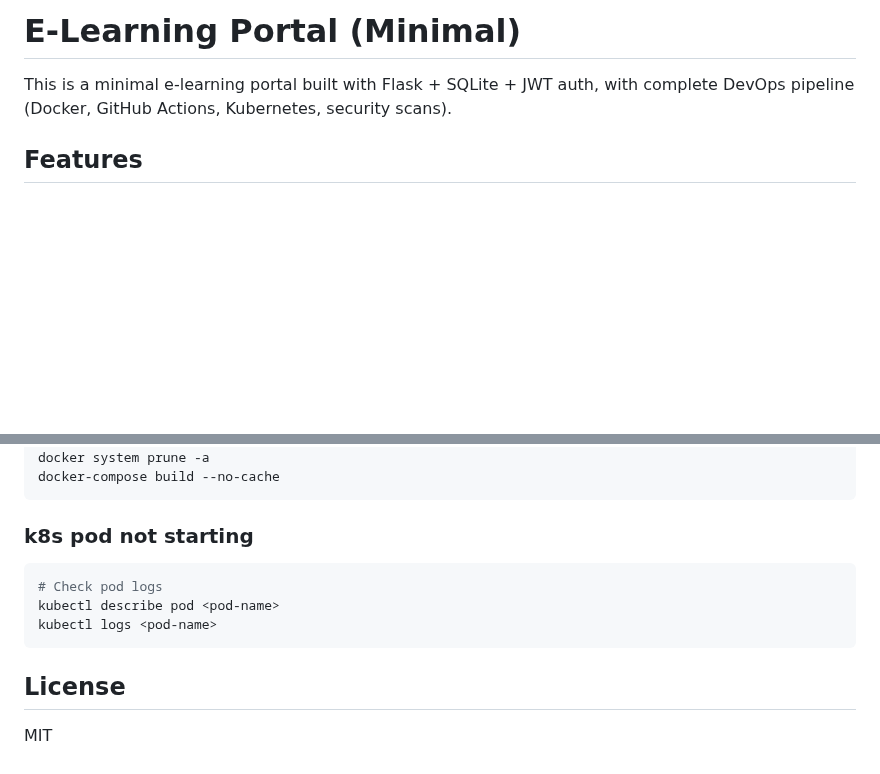
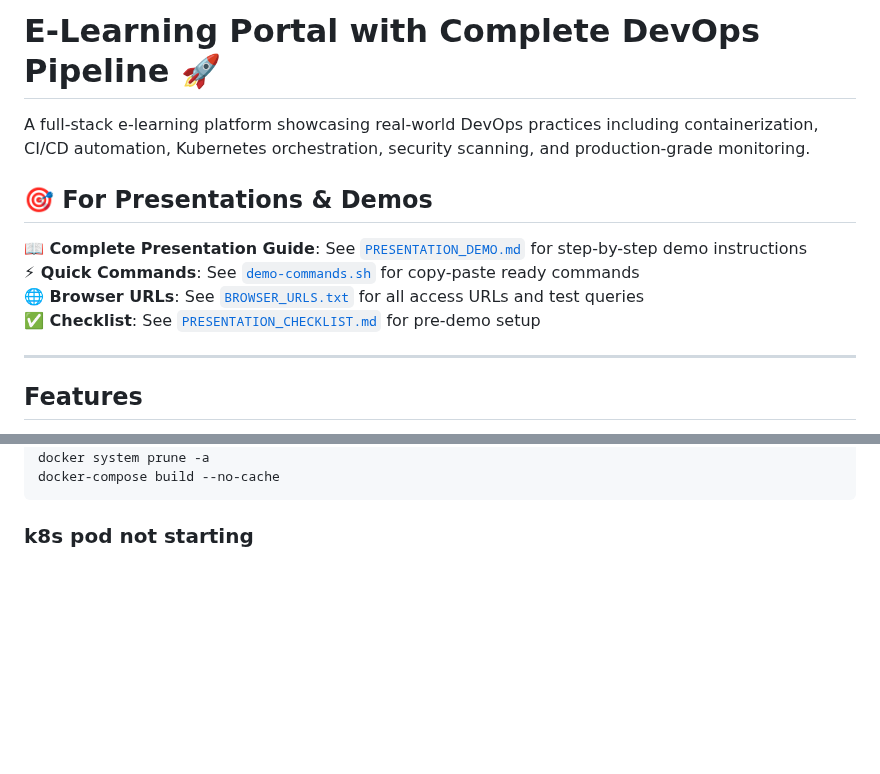
Before and after one commit to anirudh21-ch/elearn, a Markdown page: README.md, 2 parts joined by grey strips. GitHub-like rendering; blank space fills up the shorter version.

````diff
--- a/README.md
+++ b/README.md
@@ -1,6 +1,15 @@
-# E-Learning Portal (Minimal)
+# E-Learning Portal with Complete DevOps Pipeline 🚀
 
-This is a minimal e-learning portal built with Flask + SQLite + JWT auth, with complete DevOps pipeline (Docker, GitHub Actions, Kubernetes, security scans).
+A full-stack e-learning platform showcasing real-world DevOps practices including containerization, CI/CD automation, Kubernetes orchestration, security scanning, and production-grade monitoring.
+
+## 🎯 **For Presentations & Demos**
+
+**📖 Complete Presentation Guide**: See [`PRESENTATION_DEMO.md`](PRESENTATION_DEMO.md) for step-by-step demo instructions
+**⚡ Quick Commands**: See [`demo-commands.sh`](demo-commands.sh) for copy-paste ready commands
+**🌐 Browser URLs**: See [`BROWSER_URLS.txt`](BROWSER_URLS.txt) for all access URLs and test queries
+**✅ Checklist**: See [`PRESENTATION_CHECKLIST.md`](PRESENTATION_CHECKLIST.md) for pre-demo setup
+
+---
 
 ## Features
 
@@ -253,13 +262,3 @@ docker-compose build --no-cache
 ```
 
 ### k8s pod not starting
-
-```bash
-# Check pod logs
-kubectl describe pod <pod-name>
-kubectl logs <pod-name>
-```
-
-## License
-
-MIT
````
